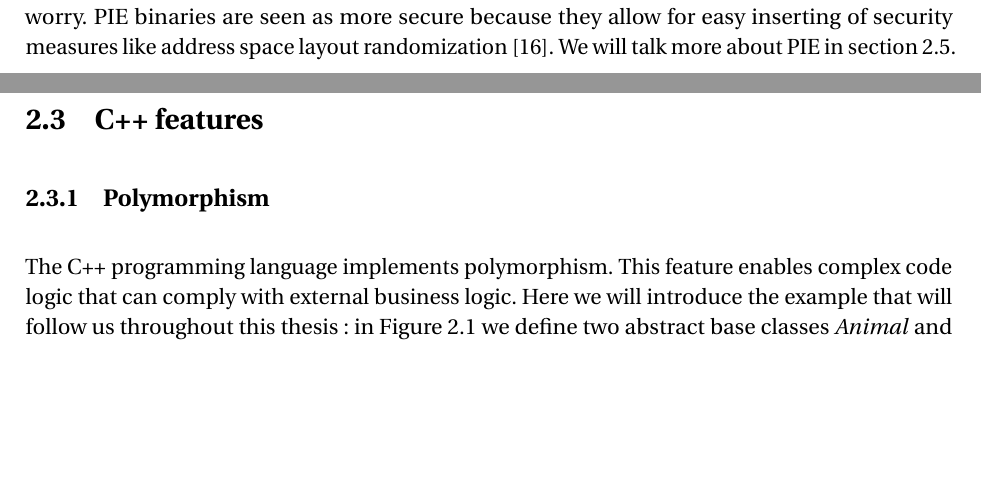
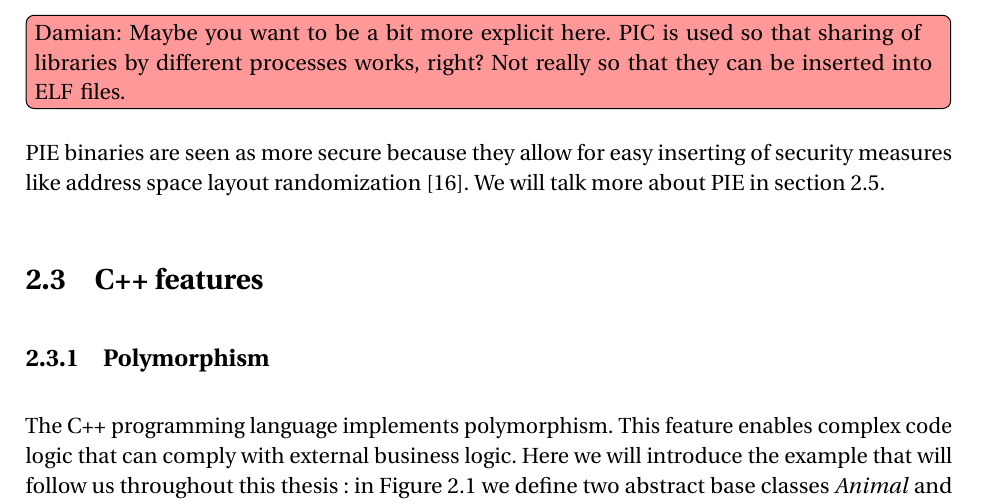
Before and after one commit to louismerlin/master-thesis, a LaTeX thesis (thesis.tex): two parts of pages 9 and 10 of 37 before the commit and part of page 10 of 37 after it, the two joined at a grey line, cut at the place of the change, the shorter picture padded with empty space. Compiled offline with pdfLaTeX.

Commit message:
Comments on Background

```diff
--- a/thesis.tex
+++ b/thesis.tex
@@ -205,7 +205,7 @@ This is made possible by computing \emph{relative positions} instead of
 using absolute addresses, as well as a feature called \emph{relocations}.
 
 PIC is most often found for shared libraries, so that they can be inserted into
-an ELF file without worry.
+an ELF file without worry. \dam{Maybe you want to be a bit more explicit here. PIC is used so that sharing of libraries by different processes works, right? Not really so that they can be inserted into ELF files.}
 PIE binaries are seen as more secure because they allow for easy inserting of
 security measures like address space layout
 randomization~\cite{aslr}.
```
